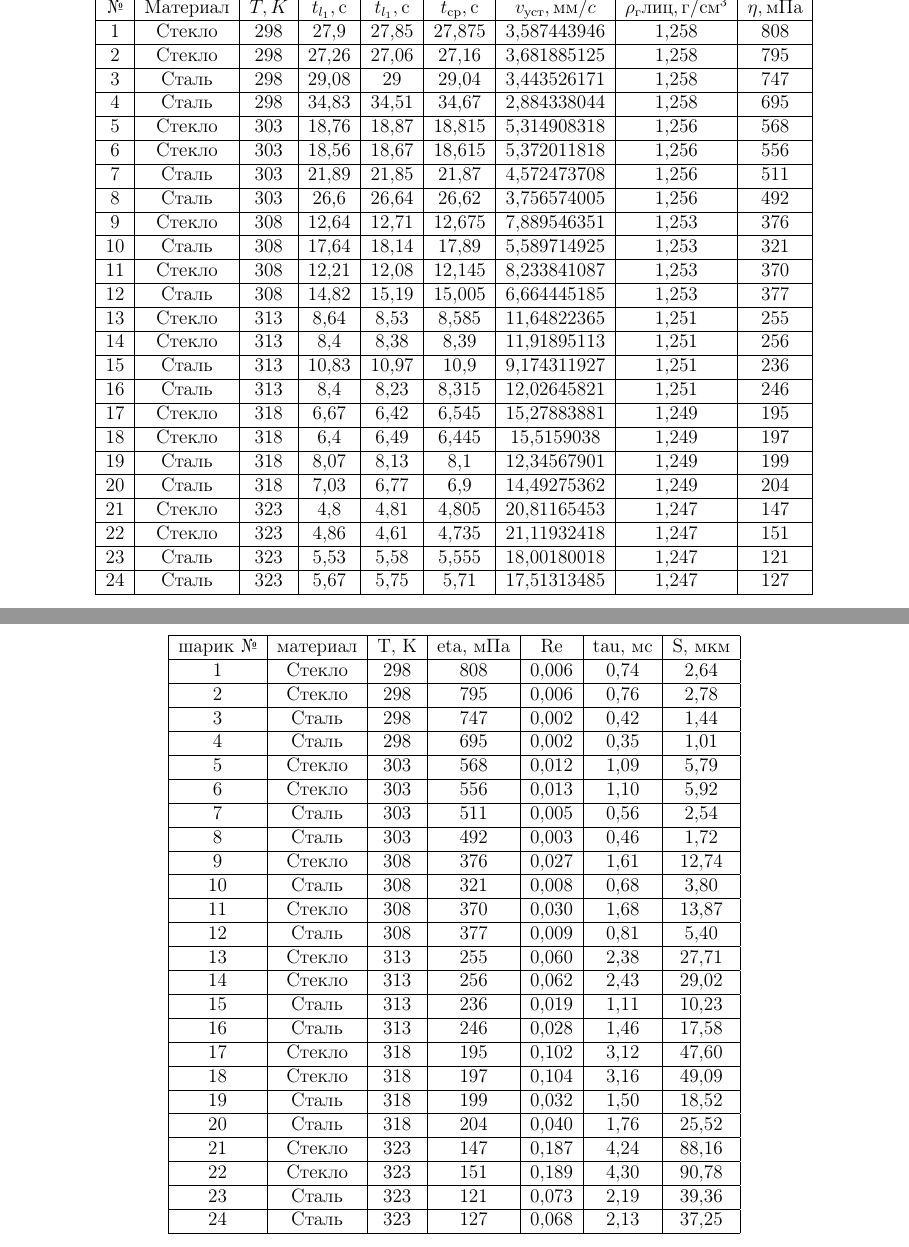
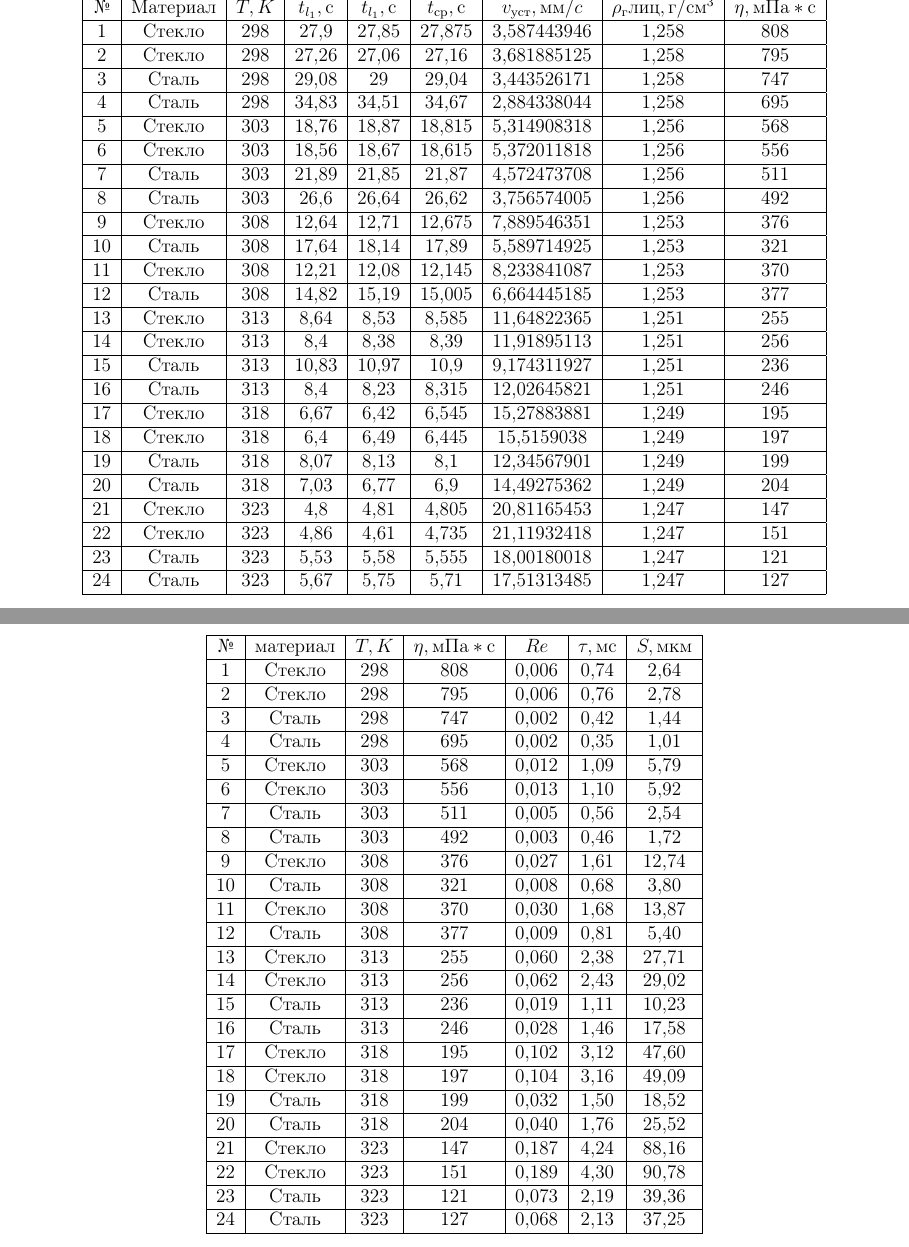
Before and after one commit to victorbaldin56/MIPT_PhysLabs, a LaTeX document (2.2.6/main.tex): two parts of pages 4 and 5 of 6, joined at a grey line, cut so that both start at the same text. Compiled offline with pdfLaTeX.

Commit message:
2.2.6 - исправление единиц измерения вязкости

```diff
--- a/2.2.6/main.tex
+++ b/2.2.6/main.tex
@@ -149,7 +149,7 @@
         \centering
         \begin{tabular}{|c|c|c|c|c|c|c|c|c|}
         \hline
-            № & Материал & $T, K$ & $t_{l_1}, с$& $t_{l_1}, с$ & $t_{ср}, с$ & $v_{уст}, мм/c$ & $\rho_глиц, г/см^3$ & $\eta, мПа$  \\ \hline
+            № & Материал & $T, K$ & $t_{l_1}, с$& $t_{l_1}, с$ & $t_{ср}, с$ & $v_{уст}, мм/c$ & $\rho_глиц, г/см^3$ & $\eta, мПа * с$  \\ \hline
             1 & Стекло & 298 & 27,9 & 27,85 & 27,875 & 3,587443946 & 1,258  & 808  \\ \hline
             2 & Стекло & 298 & 27,26 & 27,06 & 27,16 & 3,681885125 & 1,258  & 795  \\ \hline
             3 & Сталь & 298 & 29,08 & 29 & 29,04 & 3,443526171 & 1,258  & 747  \\ \hline
@@ -193,7 +193,7 @@
         \centering
         \begin{tabular}{|c|c|c|c|c|c|c|}
             \hline
-            шарик № & материал & T, K & eta, мПа & Re & tau, мс & S, мкм \\ \hline
+            № & материал & $T, K$ & $\eta, мПа * с$ & $Re$ & $\tau, мс$ & $S, мкм$ \\ \hline
             1 & Стекло & 298 & 808 & 0,006 & 0,74 & 2,64  \\ \hline
             2 & Стекло & 298 & 795 & 0,006 & 0,76 & 2,78  \\ \hline
             3 & Сталь & 298 & 747 & 0,002 & 0,42 & 1,44  \\ \hline
```
Also changed, not shown: 2.2.6/main.pdf.
